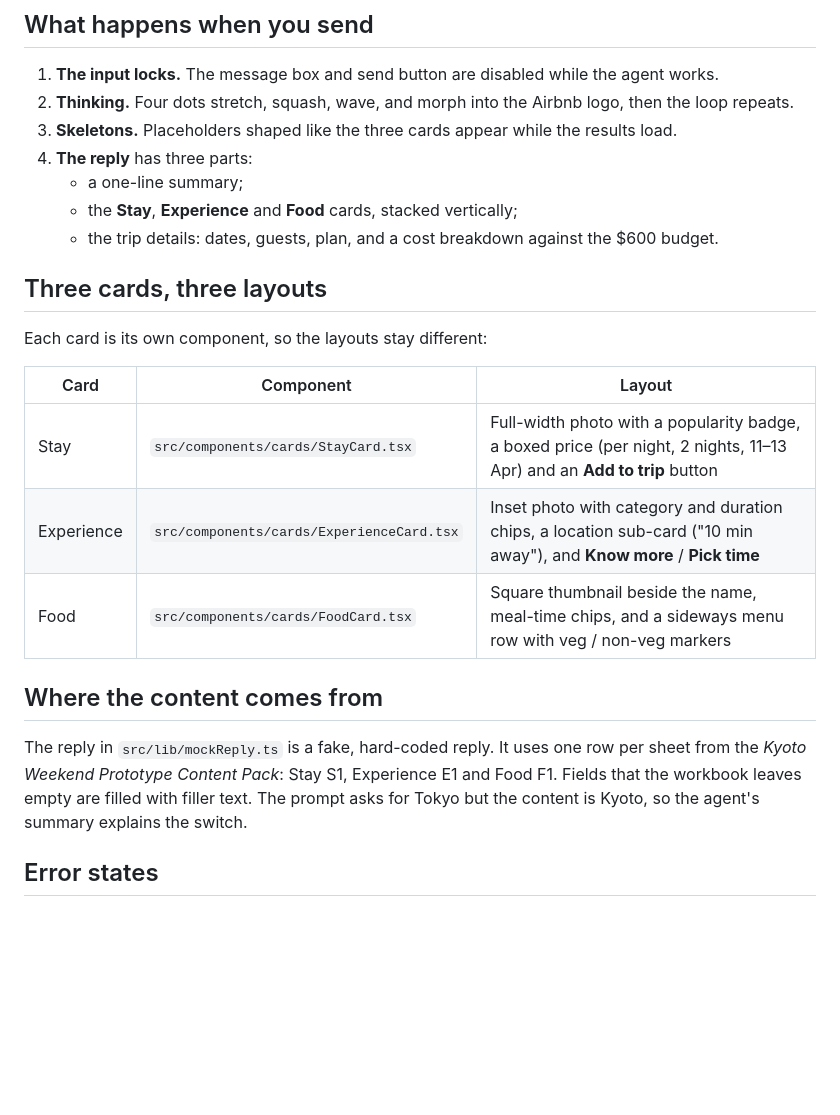
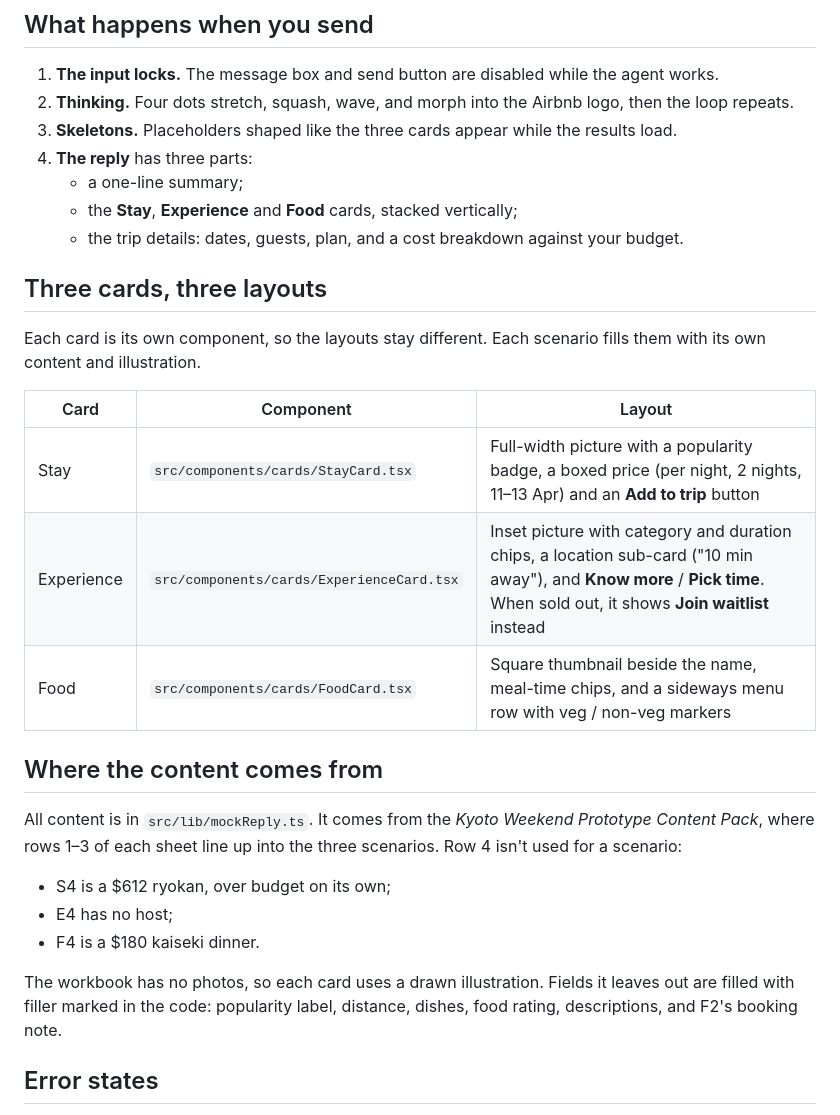
Before and after one commit to noodiefroggo/kyoto-trip-planner, a Markdown page: README.md, the part around one of its changes. Rendered like a GitHub page; blank space fills up the shorter version.

```diff
--- a/README.md
+++ b/README.md
@@ -20,21 +46,26 @@ The sample request is: *"find me a weekend trip in tokyo for 2 people under 600
 4. **The reply** has three parts:
    - a one-line summary;
    - the **Stay**, **Experience** and **Food** cards, stacked vertically;
-   - the trip details: dates, guests, plan, and a cost breakdown against the $600 budget.
+   - the trip details: dates, guests, plan, and a cost breakdown against your budget.
 
 ## Three cards, three layouts
 
-Each card is its own component, so the layouts stay different:
+Each card is its own component, so the layouts stay different. Each scenario fills them with its own content and illustration.
 
 | Card | Component | Layout |
 |---|---|---|
-| Stay | `src/components/cards/StayCard.tsx` | Full-width photo with a popularity badge, a boxed price (per night, 2 nights, 11–13 Apr) and an **Add to trip** button |
-| Experience | `src/components/cards/ExperienceCard.tsx` | Inset photo with category and duration chips, a location sub-card ("10 min away"), and **Know more** / **Pick time** |
+| Stay | `src/components/cards/StayCard.tsx` | Full-width picture with a popularity badge, a boxed price (per night, 2 nights, 11–13 Apr) and an **Add to trip** button |
+| Experience | `src/components/cards/ExperienceCard.tsx` | Inset picture with category and duration chips, a location sub-card ("10 min away"), and **Know more** / **Pick time**. When sold out, it shows **Join waitlist** instead |
 | Food | `src/components/cards/FoodCard.tsx` | Square thumbnail beside the name, meal-time chips, and a sideways menu row with veg / non-veg markers |
 
 ## Where the content comes from
 
-The reply in `src/lib/mockReply.ts` is a fake, hard-coded reply. It uses one row per sheet from the *Kyoto Weekend Prototype Content Pack*: Stay S1, Experience E1 and Food F1. Fields that the workbook leaves empty are filled with filler text. The prompt asks for Tokyo but the content is Kyoto, so the agent's summary explains the switch.
+All content is in `src/lib/mockReply.ts`. It comes from the *Kyoto Weekend Prototype Content Pack*, where rows 1–3 of each sheet line up into the three scenarios. Row 4 isn't used for a scenario:
+- S4 is a $612 ryokan, over budget on its own;
+- E4 has no host;
+- F4 is a $180 kaiseki dinner.
+
+The workbook has no photos, so each card uses a drawn illustration. Fields it leaves out are filled with filler marked in the code: popularity label, distance, dishes, food rating, descriptions, and F2's booking note.
 
 ## Error states
 
```
Also changed, not shown: other parts of README.md (+30 -4 lines), docs/thread-1-classic-gion.png (added), docs/thread-2-foodie.png (added), docs/thread-3-budget-nature.png (added), docs/thread-kyoto-three-cards.png (deleted), 8 other files.
